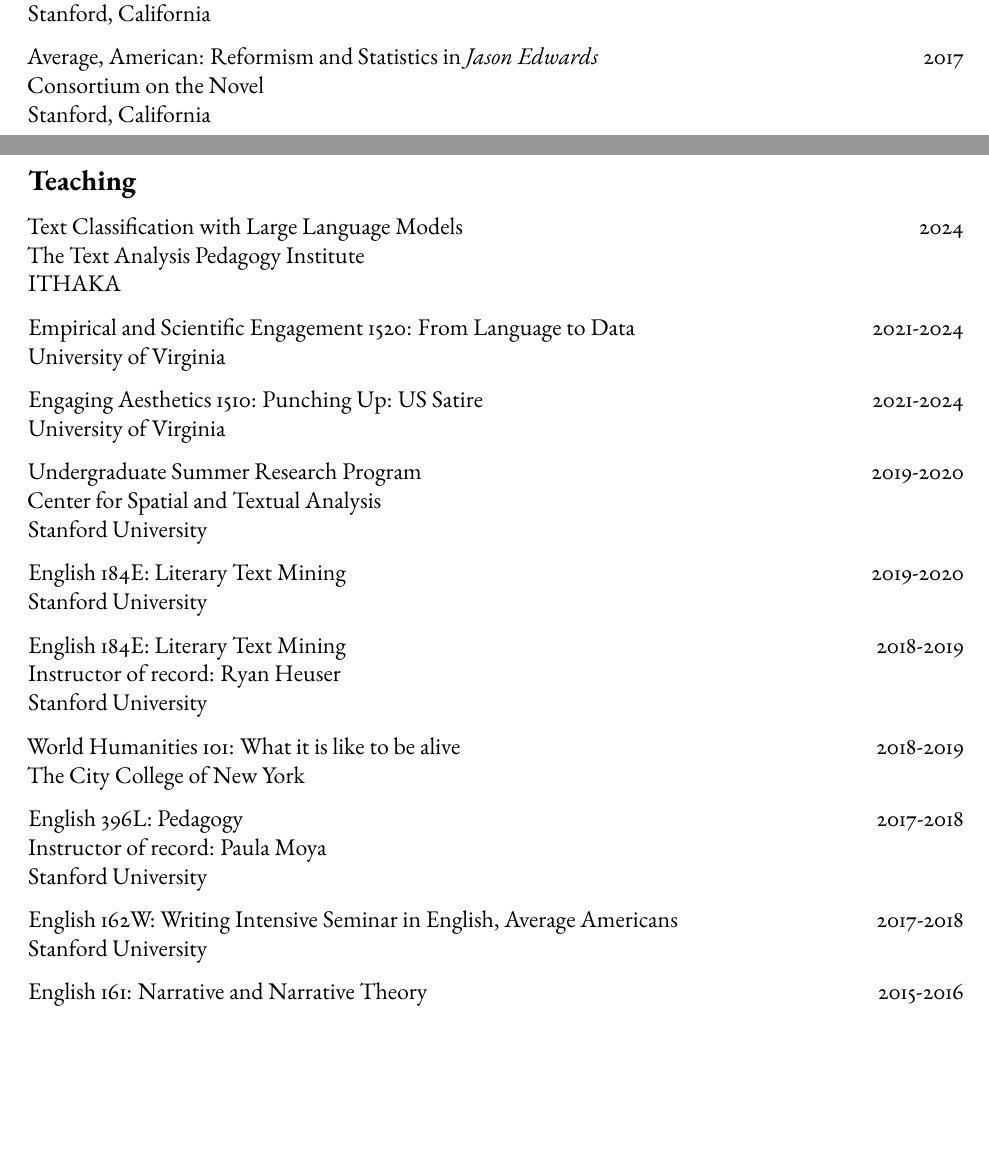
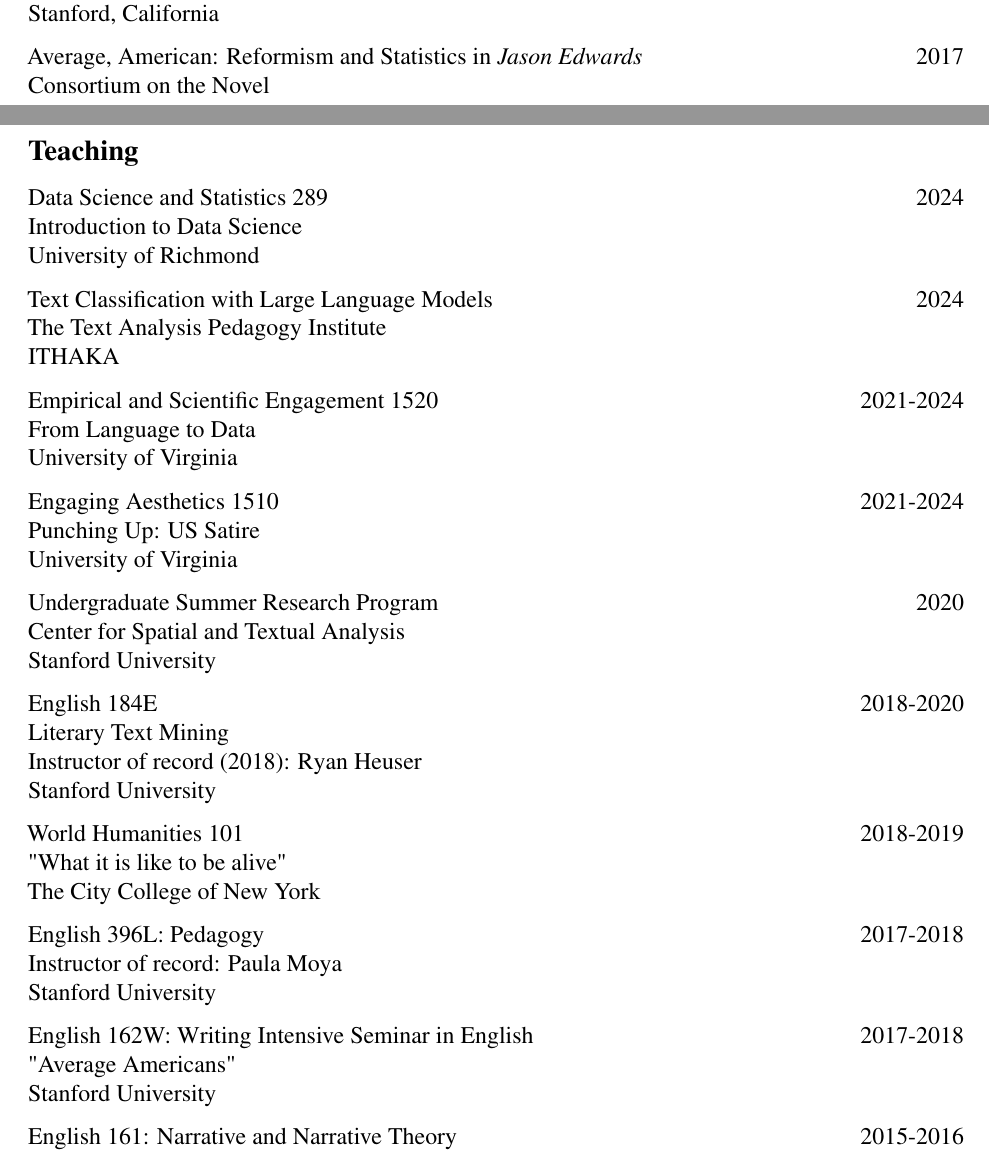
Before and after one commit to erikfredner/cv, a LaTeX CV (cv.tex): two parts of pages 5 and 8 of 11, joined at a grey line, cut so that both start at the same text, the shorter picture padded with empty space. Compiled offline with pdfLaTeX.

Commit message:
add UR class and email

```diff
--- a/cv.tex
+++ b/cv.tex
@@ -18,7 +18,7 @@
   \defaultfontfeatures{Scale=MatchLowercase}
   \defaultfontfeatures[\rmfamily]{Ligatures=TeX,Scale=1}
 \fi
-\usepackage[]{ebgaramond}
+\usepackage[]{times}
 \ifPDFTeX\else
   % xetex/luatex font selection
 \fi
@@ -506,37 +506,41 @@ Stanford Literary Lab
 \hypertarget{teaching}{%
 \subsection{Teaching}\label{teaching}}
 
+Data Science and Statistics 289 \hfill 2024\\
+Introduction to Data Science\\
+University of Richmond
+
 Text Classification with Large Language Models \hfill 2024\\
 The Text Analysis Pedagogy Institute\\
 ITHAKA
 
-Empirical and Scientific Engagement 1520: From Language to Data
-\hfill 2021-2024\\
+Empirical and Scientific Engagement 1520\hfill 2021-2024\\
+From Language to Data\\
 University of Virginia
 
-Engaging Aesthetics 1510: Punching Up: US Satire \hfill 2021-2024\\
+Engaging Aesthetics 1510\hfill 2021-2024\\
+Punching Up: US Satire\\
 University of Virginia
 
-Undergraduate Summer Research Program \hfill 2019-2020\\
+Undergraduate Summer Research Program \hfill 2020\\
 Center for Spatial and Textual Analysis\\
 Stanford University
 
-English 184E: Literary Text Mining \hfill 2019-2020\\
+English 184E\hfill 2018-2020\\
+Literary Text Mining\\
+Instructor of record (2018): Ryan Heuser\\
 Stanford University
 
-English 184E: Literary Text Mining \hfill 2018-2019\\
-Instructor of record: Ryan Heuser\\
-Stanford University
-
-World Humanities 101: What it is like to be alive \hfill 2018-2019\\
+World Humanities 101\hfill 2018-2019\\
+"What it is like to be alive"\\
 The City College of New York
 
 English 396L: Pedagogy \hfill 2017-2018\\
 Instructor of record: Paula Moya\\
 Stanford University
 
-English 162W: Writing Intensive Seminar in English, Average Americans
-\hfill 2017-2018\\
+English 162W: Writing Intensive Seminar in English\hfill 2017-2018\\
+"Average Americans"\\
 Stanford University
 
 English 161: Narrative and Narrative Theory \hfill 2015-2016\\
```
Also changed, not shown: cv.tex (2 more changed lines).
